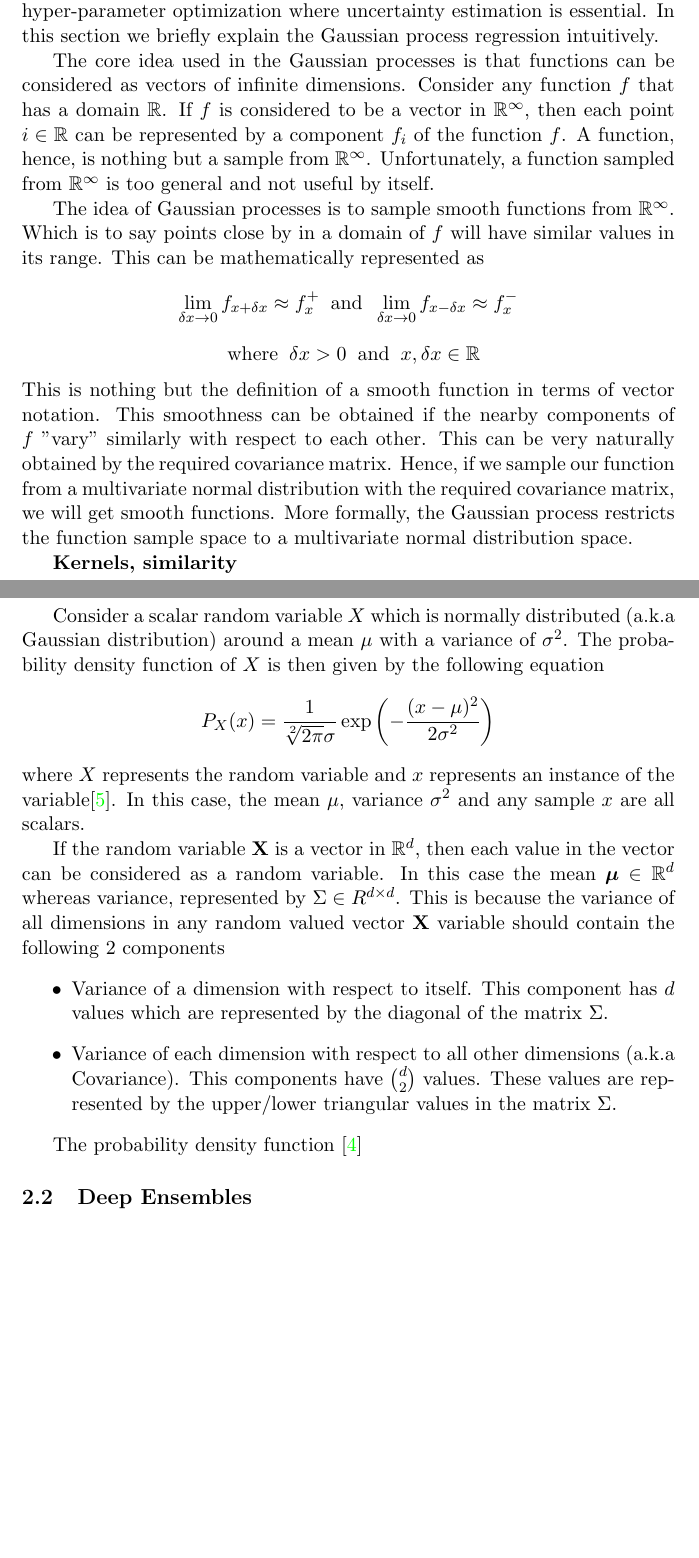
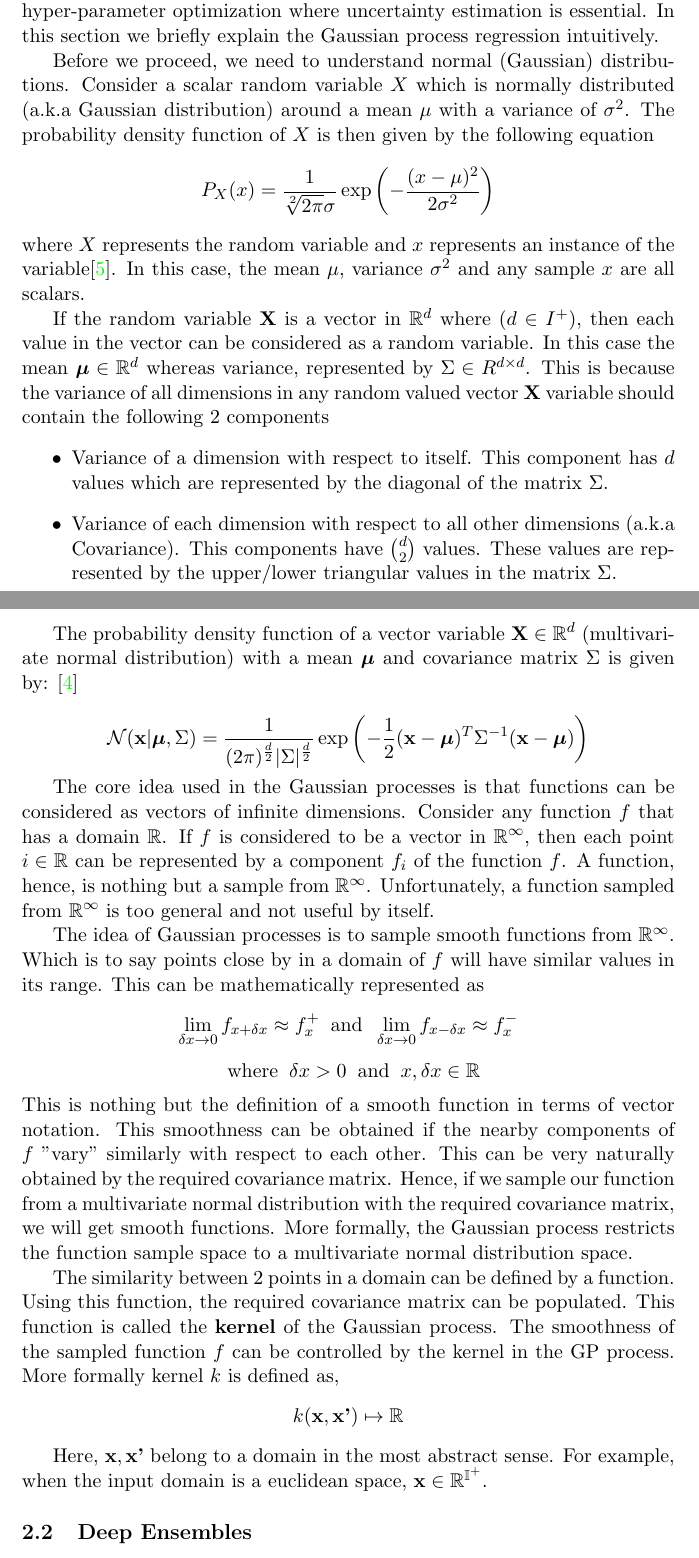
Before and after one commit to abduskhazi/ranking-loss-surrogates, a LaTeX paper (report/report.tex): two parts of pages 8 and 9 of 11, joined at a grey line, cut so that both start at the same text, the shorter picture padded with empty space. Compiled offline with pdfLaTeX.

Commit message:
Completing report till GP kernel explanation.

```diff
--- a/report/report.tex
+++ b/report/report.tex
@@ -192,6 +192,35 @@ They are inherently capable of modelling uncertainty.
 Hence,  they are widely used in problems such as hyper-parameter optimization where uncertainty estimation is essential.
 In this section we briefly explain the Gaussian process regression intuitively.
 
+Before we proceed,  we need to understand normal (Gaussian) distributions.
+Consider a scalar random variable $X$ which is normally distributed (a.k.a Gaussian distribution) around a mean $\mu$ with a variance of $\sigma^2$.
+The probability density function of $X$ is then given by the following equation
+$$
+P_X(x) = \frac{1}{\sqrt[2]{2\pi}\sigma}\exp\left(- \frac{(x - \mu)^2}{2\sigma^2}\right)
+$$
+where $X$ represents the random variable and $x$ represents an instance of the variable\cite{GPTutorial}.
+In this case,  the mean $\mu$,  variance $\sigma^2$ and any sample $x$ are all scalars.
+
+If the random variable $\textbf{X}$ is a vector in $\mathbb{R}^d$ where ($d \in I^{+}$),  then each value in the vector can be considered as a random variable.
+In this case the mean $\boldsymbol{\mu} \in \mathbb{R}^d$ whereas variance,  represented by $\Sigma \in R^{d \times d}$.
+This is because the variance of all dimensions in any random valued vector $\textbf{X}$ variable should contain the following 2 components
+\begin{itemize}
+\item Variance of a dimension with respect to itself.
+This component has $d$ values which are represented by the diagonal of the matrix $\Sigma$.
+\item Variance of each dimension with respect to all other dimensions (a.k.a Covariance).
+This components have $d \choose 2$ values.
+These values are represented by the upper/lower triangular values in the matrix $\Sigma$.
+\end{itemize}
+
+The probability density function of a vector variable $\textbf{X} \in \mathbb{R}^d$ (multivariate normal distribution) with a mean $\boldsymbol{\mu}$ and covariance matrix $\Sigma$ is given by: \cite{MITMLBook}
+
+$$
+\mathcal{N}(\textbf{x} | \boldsymbol{\mu},  \Sigma) =
+\frac{1}{(2\pi)^{\frac{d}{2}} |\Sigma|^{\frac{d}{2}}}
+\exp\left( - \frac{1}{2} (\textbf{x} - \boldsymbol{\mu})^T  \Sigma^{-1}   (\textbf{x} - \boldsymbol{\mu}) \right)
+$$
+
+
 The core idea used in the Gaussian processes is that functions can be considered as vectors of infinite dimensions.
 Consider any function $f$ that has a domain $\mathbb{R}$.
 If $f$ is considered to be a vector in $\mathbb{R}^{\infty}$,
@@ -214,28 +243,17 @@ This can be very naturally obtained by the required covariance matrix.
 Hence, if we sample our function from a multivariate normal distribution with the required covariance matrix,  we will get smooth functions.
 More formally,  the Gaussian process restricts the function sample space to a multivariate normal distribution space.
 
-\textbf{Kernels, similarity}
+The similarity between 2 points in a domain can be defined by a function.
+Using this function, the required covariance matrix can be populated.
+This function is called the \textbf{kernel} of the Gaussian process.
+The smoothness of the sampled function $f$ can be controlled by the kernel in the GP process.
+More formally kernel $k$ is defined as,
+$$
+k(\textbf{x}, \textbf{x'}) \mapsto \mathbb{R}
+$$
 
-Consider a scalar random variable $X$ which is normally distributed (a.k.a Gaussian distribution) around a mean $\mu$ with a variance of $\sigma^2$.
-The probability density function of $X$ is then given by the following equation
-$$
-P_X(x) = \frac{1}{\sqrt[2]{2\pi}\sigma}\exp\left(- \frac{(x - \mu)^2}{2\sigma^2}\right)
-$$
-where $X$ represents the random variable and $x$ represents an instance of the variable\cite{GPTutorial}.
-In this case,  the mean $\mu$,  variance $\sigma^2$ and any sample $x$ are all scalars.
-
-If the random variable $\textbf{X}$ is a vector in $\mathbb{R}^d$,  then each value in the vector can be considered as a random variable.
-In this case the mean $\boldsymbol{\mu} \in \mathbb{R}^d$ whereas variance,  represented by $\Sigma \in R^{d \times d}$.
-This is because the variance of all dimensions in any random valued vector $\textbf{X}$ variable should contain the following 2 components
-\begin{itemize}
-\item Variance of a dimension with respect to itself.
-This component has $d$ values which are represented by the diagonal of the matrix $\Sigma$.
-\item Variance of each dimension with respect to all other dimensions (a.k.a Covariance).
-This components have $d \choose 2$ values.
-These values are represented by the upper/lower triangular values in the matrix $\Sigma$.
-\end{itemize}
-
-The probability density function \cite{MITMLBook}
+Here, $\textbf{x}, \textbf{x'}$ belong to a domain in the most abstract sense.
+For example,  when the input domain is a euclidean space,  $\textbf{x} \in \mathbb{R}^{\mathbb{I}^+}$.
 
 \subsection{Deep Ensembles}
 One way to do Hyper Parameter Optimization is by using
```
